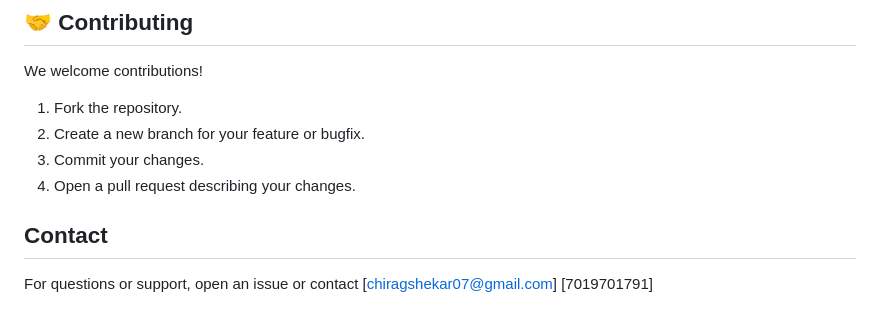
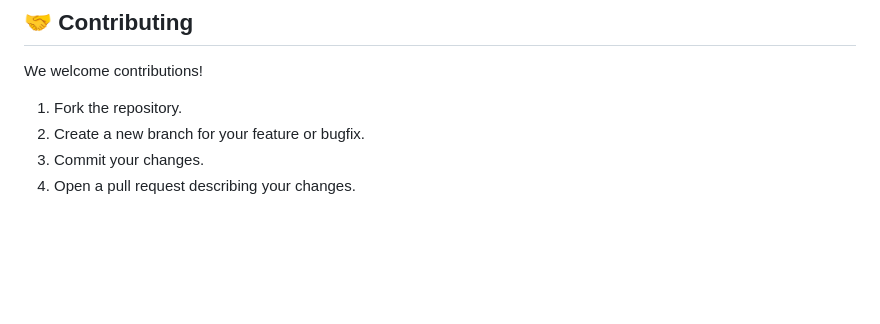
Before and after one commit to chirag-s8/ShopVibe, a Markdown page: ShopVibe/README.md, the part around the change. GitHub-like rendering; blank space fills up the shorter version.

Commit message:
Update README with latest changes

```diff
--- a/ShopVibe/README.md
+++ b/ShopVibe/README.md
@@ -99,7 +99,3 @@ We welcome contributions!
 2. Create a new branch for your feature or bugfix.
 3. Commit your changes.
 4. Open a pull request describing your changes.
-
-## Contact
-
-For questions or support, open an issue or contact [chiragshekar07@gmail.com] [7019701791]
```
